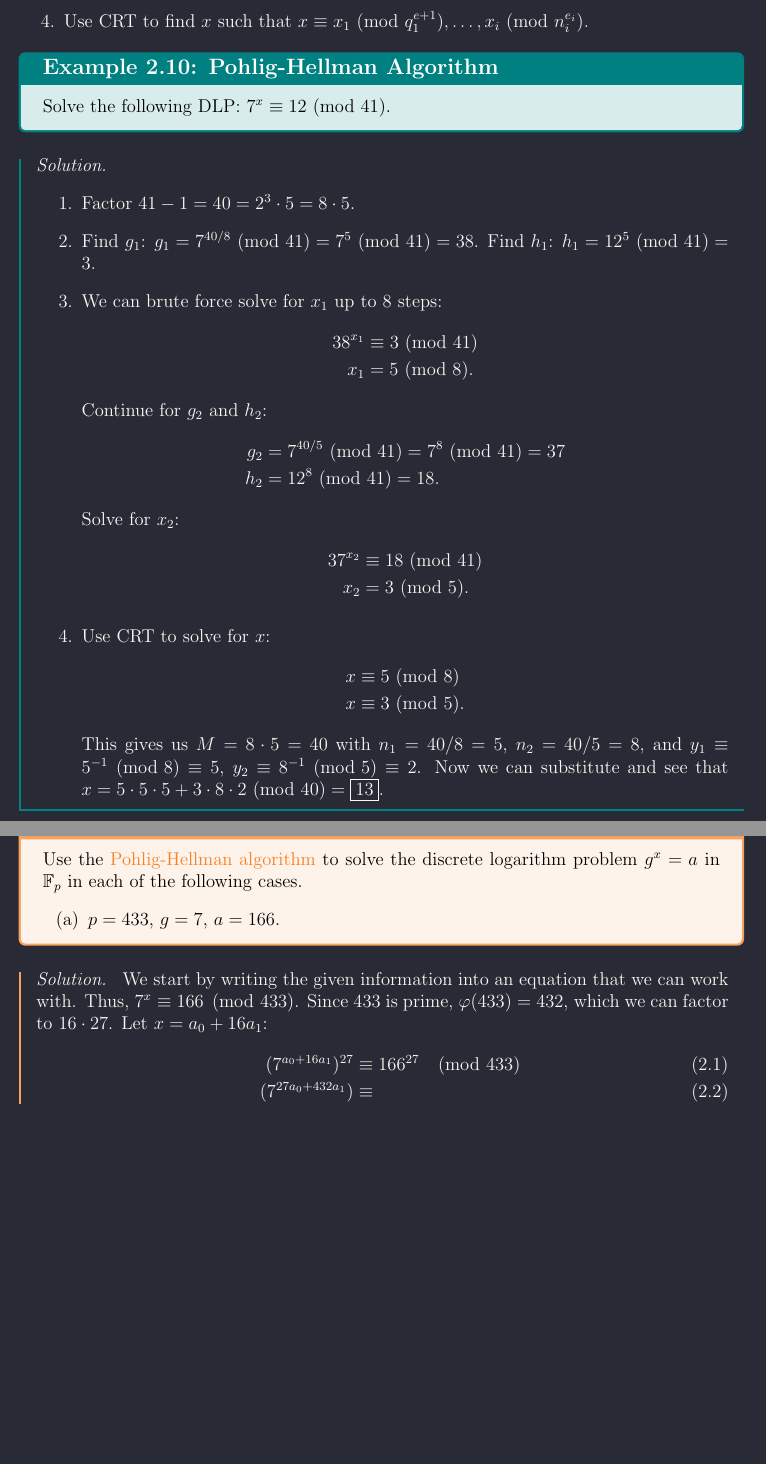
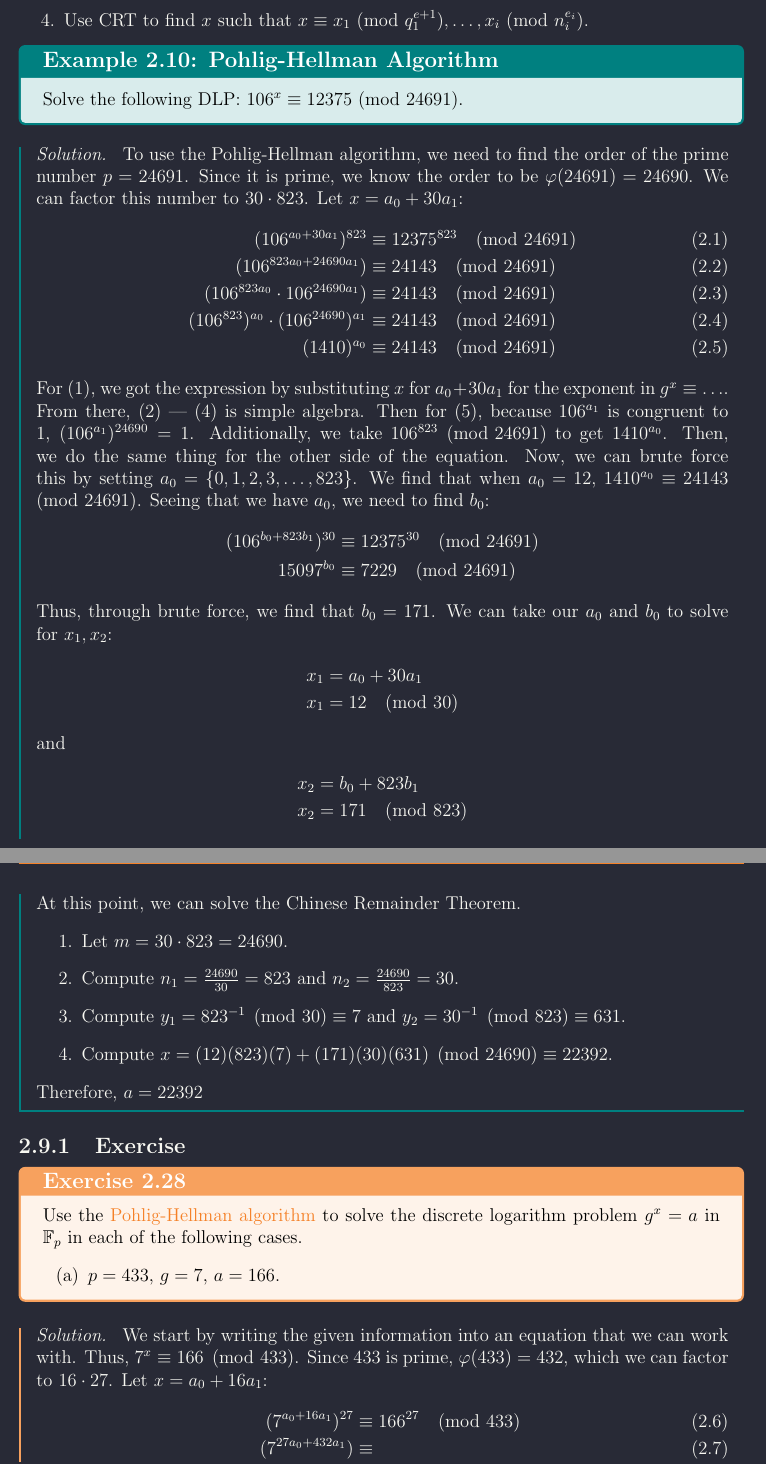
Before and after one commit to PaulBeggs/VSTeX, a LaTeX book (Math/Mathematical_Cryptography/crypt_main.tex, which reads Math/Mathematical_Cryptography/Chapters/crypt_ch_2.tex): two parts of pages 53 and 54 of 74, joined at a grey line, cut so that both start at the same text, the shorter picture padded with empty space. Compiled offline with pdfLaTeX.

Commit message:
tuned up some of the things I missed.

```diff
--- a/Math/Mathematical_Cryptography/Chapters/crypt_ch_2.tex
+++ b/Math/Mathematical_Cryptography/Chapters/crypt_ch_2.tex
@@ -549,33 +549,38 @@ This algorithm is used to solve \(g^x \equiv h \ (\text{mod } p)\) for \(p\) pri
 \end{enumerate}
 
 \begin{example}
-    {Pohlig-Hellman Algorithm} Solve the following DLP: \(7^x \equiv 12 \ (\text{mod } 41)\).
+    {Pohlig-Hellman Algorithm} Solve the following DLP: \(106^x \equiv 12375 \ (\text{mod } 24691)\).
 \end{example}
 
 \lesol{
-    \begin{enumerate}
-        \item Factor \(41 - 1 = 40 = 2^3 \cdot 5 = 8 \cdot 5\).
-        \item Find \(g_1\): \(g_1 = 7^{40/8} \ (\text{mod } 41) = 7^5 \ (\text{mod } 41) = 38 \). Find \(h_1\): \(h_1 = 12^5 \ (\text{mod } 41) = 3\).
-        \item We can brute force solve for \(x_1\) up to 8 steps:
-              \begin{align*}
-                  38^{x_1} & \equiv 3 \ (\text{mod } 41) \\
-                  x_1      & = 5 \ (\text{mod } 8).
-              \end{align*} Continue for \(g_2\) and \(h_2\):
-              \begin{align*}
-                  g_2 & = 7^{40/5} \ (\text{mod } 41) = 7^8 \ (\text{mod } 41) = 37 \\
-                  h_2 & = 12^8 \ (\text{mod } 41) = 18.
-              \end{align*} Solve for \(x_2\):
-              \begin{align*}
-                  37^{x_2} & \equiv 18 \ (\text{mod } 41) \\
-                  x_2      & = 3 \ (\text{mod } 5).
-              \end{align*}
-        \item Use CRT to solve for \(x\):
-              \begin{align*}
-                  x & \equiv 5 \ (\text{mod } 8)  \\
-                  x & \equiv 3 \ (\text{mod } 5).
-              \end{align*} This gives us \(M = 8\cdot 5 = 40\) with \(n_1 = 40/8 = 5\), \(n_2 = 40/ 5 = 8\), and \(y_1 \equiv 5^{-1} \ (\text{mod } 8) \equiv 5\), \(y_2 \equiv 8^{-1} \ (\text{mod } 5) \equiv 2\). Now we can substitute and see that \(x = 5 \cdot 5 \cdot 5 + 3 \cdot 8 \cdot 2 \ (\text{mod } 40) = \boxed{13}\).
-
-    \end{enumerate}
+    To use the Pohlig-Hellman algorithm, we need to find the order of the prime number \(p = 24691\). Since it is prime, we know the order to be \(\varphi(24691) = 24690\). We can factor this number to \(30 \cdot 823\). Let \(x = a_0 + 30a_1\):
+    \begin{align}
+        (106^{a_0 + 30a_1})^{823}                   & \equiv 12375^{823} \pmod{24691} \\
+        (106^{823a_0 + 24690a_1})                   & \equiv 24143 \pmod{24691}       \\
+        (106^{823a_0} \cdot 106^{24690a_1})         & \equiv 24143 \pmod{24691}       \\
+        (106^{823})^{a_0} \cdot (106^{24690})^{a_1} & \equiv 24143 \pmod{24691}       \\
+        (1410)^{a_0}                                & \equiv 24143 \pmod{24691}
+    \end{align}
+    For (1), we got the expression by substituting \(x\) for \(a_0 + 30a_1\) for the exponent in \(g^x \equiv \dots\). From there, (2) --- (4) is simple algebra. Then for (5), because \(106^{a_1}\) is congruent to 1, \((106^{a_1})^{24690} = 1\). Additionally, we take \(106^{823} \pmod{24691}\) to get \(1410^{a_0}\). Then, we do the same thing for the other side of the equation. Now, we can brute force this by setting \(a_0 = \{0,1,2,3,\dots, 823\}\). We find that when \(a_0 = 12\), \(1410^{a_0} \equiv 24143 \pmod{24691}\). Seeing that we have \(a_0\), we need to find \(b_0\):
+    \begin{align*}
+        (106^{b_0 + 823b_1})^{30} & \equiv 12375^{30} \pmod{24691} \\
+        15097^{b_0}               & \equiv 7229 \pmod{24691}
+    \end{align*}
+    Thus, through brute force, we find that \(b_0 = 171\). We can take our \(a_0\) and \(b_0\) to solve for \(x_1,x_2\):
+    \begin{align*}
+        x_1 & =  a_0 + 30a_1 \\
+        x_1 & = 12 \pmod{30}
+    \end{align*} and \begin{align*}
+        x_2 & = b_0 + 823b_1   \\
+        x_2 & = 171 \pmod{823}
+    \end{align*}
+    At this point, we can solve the Chinese Remainder Theorem.
+    \begin{enumerate}[label=\arabic*.]
+        \item Let \(m = 30 \cdot 823 = 24690\).
+        \item Compute \(n_1 = \frac{24690}{30} = 823\) and \(n_2 = \frac{24690}{823} = 30\).
+        \item Compute \(y_1 = 823^{-1} \pmod{30} \equiv 7\) and \(y_2 = 30^{-1} \pmod{823} \equiv 631\).
+        \item Compute \(x = (12)(823)(7) + (171)(30)(631) \pmod{24690} \equiv 22392\).
+    \end{enumerate} Therefore, \(a = 22392\)
 }
 
 \renewcommand{\theenumi}{\alph{enumi}}
```
Also changed, not shown: Math/Mathematical_Cryptography/Chapters/crypt_ch_3.tex (+33 -34 lines), Math/Mathematical_Cryptography/Exam_Prep/Exam_2.tex (+0 -17 lines), Math/Mathematical_Cryptography/Take-Home_Exams/exam_2/exam_2_main.tex (+17 -22 lines), Math/Mathematical_Cryptography/Chapters/crypt_ch_1.tex (indentation only), Math/Mathematical_Cryptography/Chapters/crypt_ch_2.tex (4 more changed lines), 14 other files.
